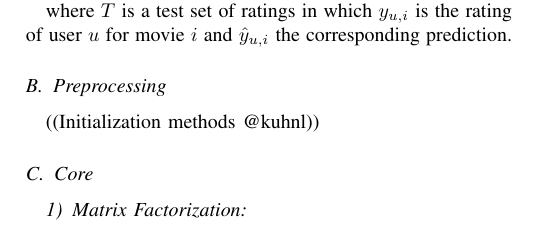
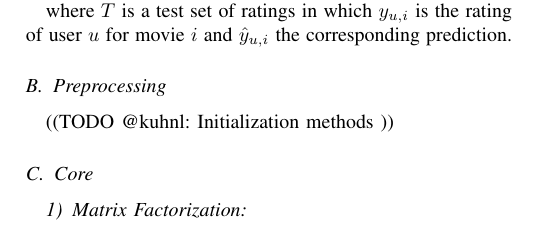
Before and after one commit to kklein/CILRecommender2018, a LaTeX paper (report/report.tex): part of one column of page 1 of 2, cut so that both start at the same text. Compiled offline with pdfLaTeX.

Commit message:
mark my TODOs in report

```diff
--- a/report/report.tex
+++ b/report/report.tex
@@ -72,7 +72,7 @@ where $T$ is a test set of ratings in which $y_{u, i}$ is the rating of user $u$
 
 \subsection{Preprocessing}
 
-((Initialization methods @kuhnl))
+((TODO @kuhnl: Initialization methods ))
 
 \subsection{Core}
 \subsubsection{Matrix Factorization}
```
Also changed, not shown: report/report.tex (2 more changed lines).
